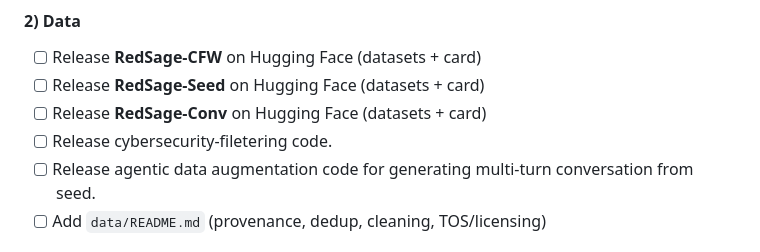
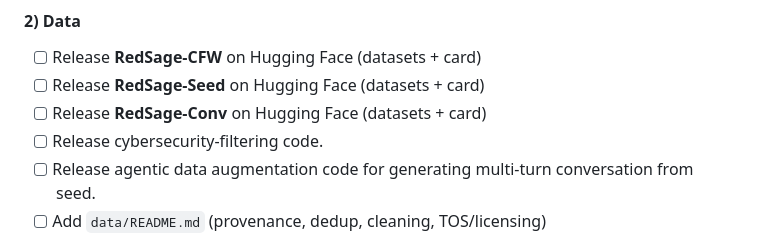
Before and after one commit to RISys-Lab/RedSage, a Markdown page: README.md, the part around the change. GitHub-like rendering; folded sections open.

```diff
--- a/README.md
+++ b/README.md
@@ -61,7 +61,7 @@ We are releasing RedSage sequentially in four phases. Track progress here (we’
 - [ ] Release **RedSage-CFW** on Hugging Face (datasets + card)
 - [ ] Release **RedSage-Seed** on Hugging Face (datasets + card)
 - [ ] Release **RedSage-Conv** on Hugging Face (datasets + card)
-- [ ] Release cybersecurity-filetering code.
+- [ ] Release cybersecurity-filtering code.
 - [ ] Release agentic data augmentation code for generating multi-turn conversation from seed.
 - [ ] Add `data/README.md` (provenance, dedup, cleaning, TOS/licensing)
 
```
Also changed, not shown: eval/README.md (+2 -2 lines).
